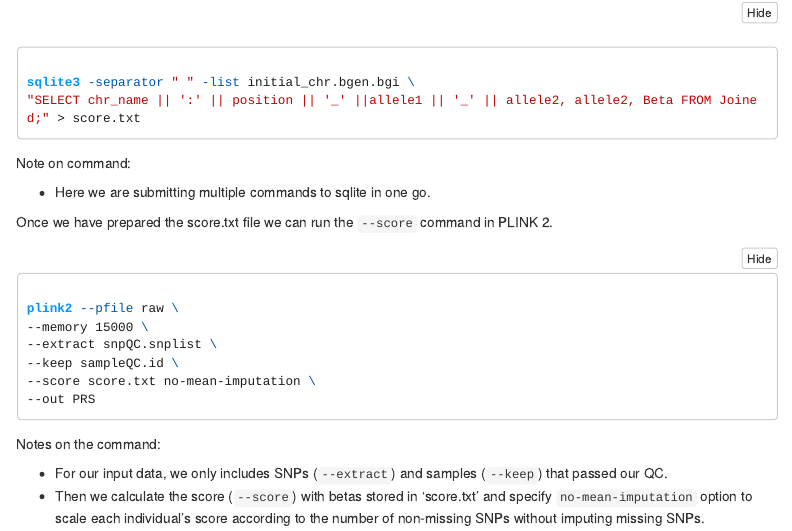
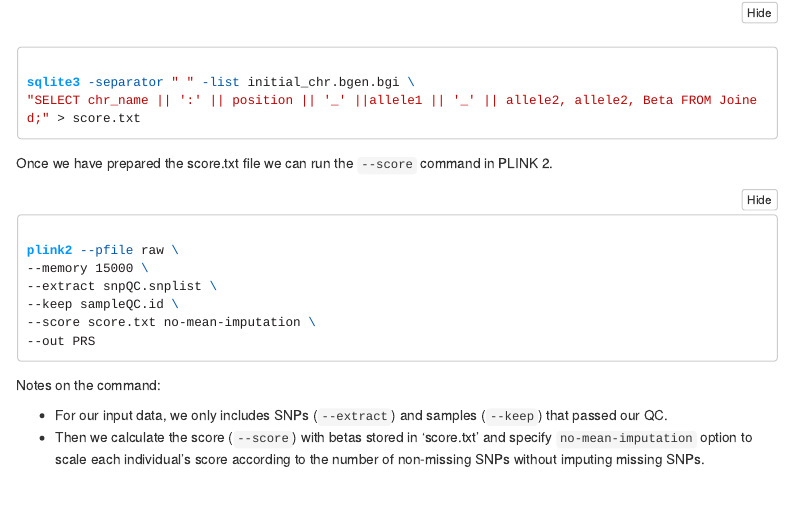
Before and after one commit to 2cjenn/PRS_Pipeline, an R Markdown document (SampleCode.Rmd): the page in a window 1100 px wide, from 11540 px down. Rendered offline with R 4.5, knitr and Pandoc, with nearby package versions; menus at the side of the page are left out; long lines of code are wrapped.

Commit message:
Remove unnecessary documentation

````diff
--- a/SampleCode.Rmd
+++ b/SampleCode.Rmd
@@ -711,10 +711,6 @@
 
 ```
 
-Note on command:
-
-* Here we are submitting multiple commands to sqlite in one go.
-
 `r Sys.sleep(1)`
 
 Once we have prepared the score.txt file we can run the `--score` command in PLINK 2.
````
Also changed, not shown: 1 other file.
